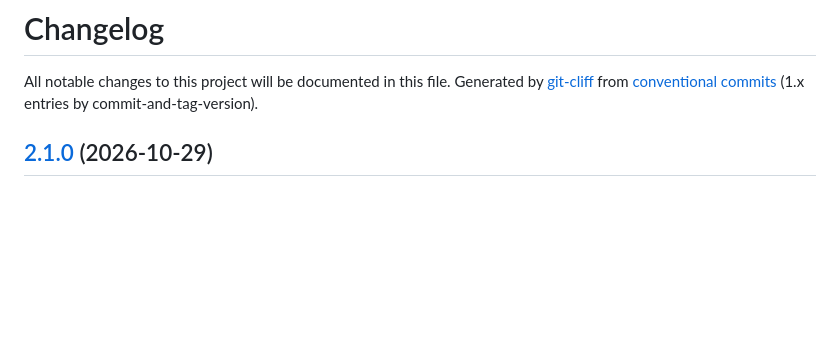
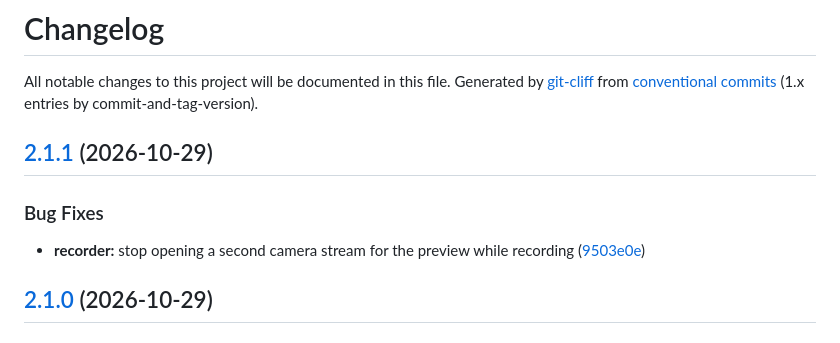
Before and after one commit to joaoopereira/simple-rtsp-recorder, a Markdown page: CHANGELOG.md, the part around the change. Drawn GitHub-style; blank space fills up the shorter version.

Commit message:
chore(release): 2.1.1

```diff
--- a/CHANGELOG.md
+++ b/CHANGELOG.md
@@ -1,6 +1,13 @@
 # Changelog
 
 All notable changes to this project will be documented in this file. Generated by [git-cliff](https://git-cliff.org) from [conventional commits](https://www.conventionalcommits.org/) (1.x entries by commit-and-tag-version).
+
+## [2.1.1](https://github.com/joaoopereira/simple-rtsp-recorder/compare/v2.1.0...v2.1.1) (2026-10-29)
+
+
+### Bug Fixes
+
+* **recorder:** stop opening a second camera stream for the preview while recording ([9503e0e](https://github.com/joaoopereira/simple-rtsp-recorder/commit/9503e0e06a84649529ffb737bcf2f298f225e5ff))
 
 ## [2.1.0](https://github.com/joaoopereira/simple-rtsp-recorder/compare/v2.0.3...v2.1.0) (2026-10-29)
 
```
